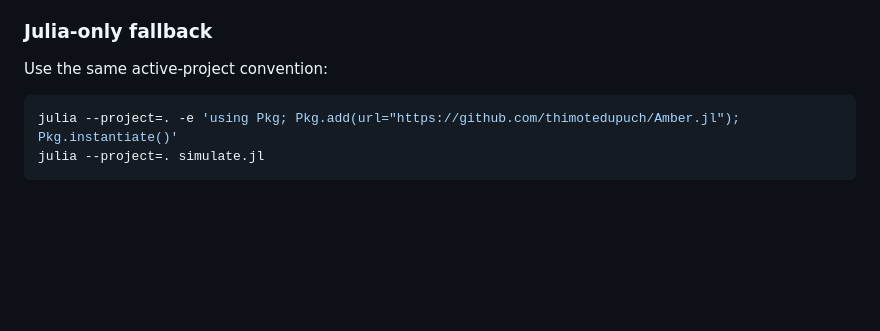
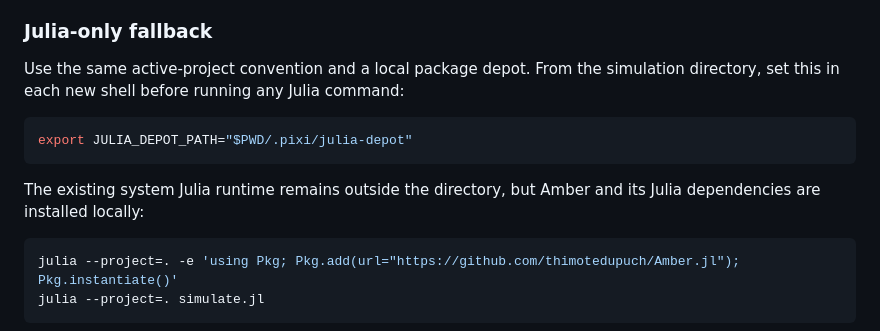
Before and after one commit to thimotedupuch/Amber.jl, a Markdown page: skills/simulate-with-amber/SKILL.md, the part around one of its changes. GitHub-like rendering; blank space fills up the shorter version.

````diff
--- a/skills/simulate-with-amber/SKILL.md
+++ b/skills/simulate-with-amber/SKILL.md
@@ -71,7 +93,13 @@ Run scripts as `pixi run julia --project=. simulate.jl`. Preserve `pixi.toml`, `
 
 ### Julia-only fallback
 
-Use the same active-project convention:
+Use the same active-project convention and a local package depot. From the simulation directory, set this in each new shell before running any Julia command:
+
+```sh
+export JULIA_DEPOT_PATH="$PWD/.pixi/julia-depot"
+```
+
+The existing system Julia runtime remains outside the directory, but Amber and its Julia dependencies are installed locally:
 
 ```sh
 julia --project=. -e 'using Pkg; Pkg.add(url="https://github.com/thimotedupuch/Amber.jl"); Pkg.instantiate()'
````
Also changed, not shown: other parts of skills/simulate-with-amber/SKILL.md (+34 -12 lines).
